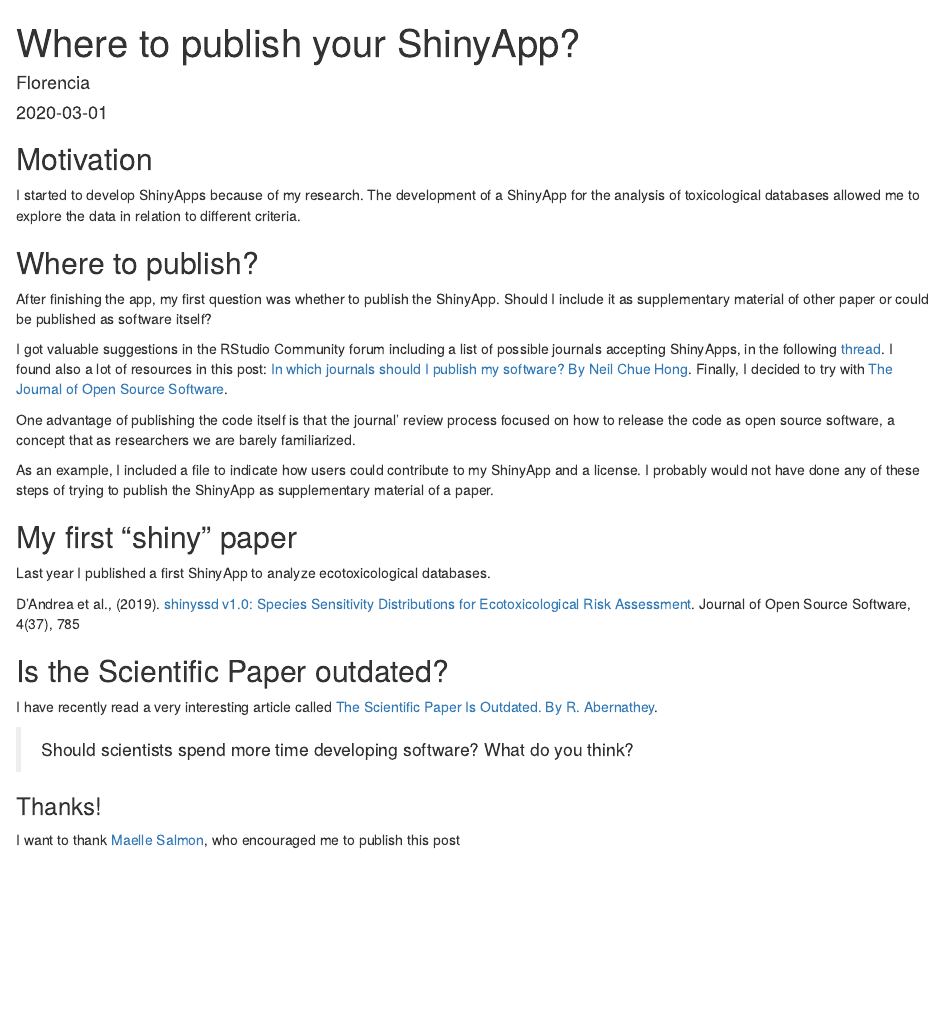
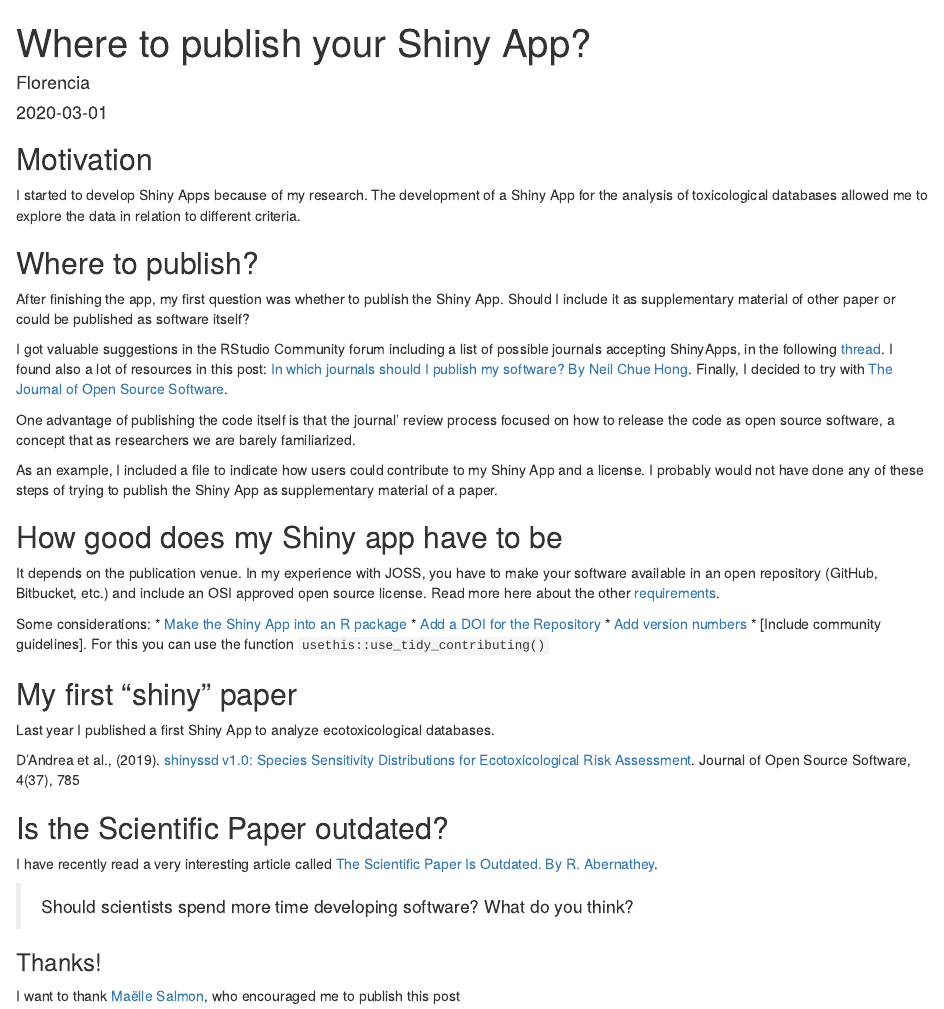
Before and after one commit to flor14/florblog, an R Markdown document (content/post/2020-02-27-where-to-publish-your-ShinyApp.en-us.Rmd): the page in a window 1100 px wide, from its top. Rendered offline with R 4.5, knitr and Pandoc, with nearby package versions.

Commit message:
lasquevan

```diff
--- a/content/post/2020-02-27-where-to-publish-your-ShinyApp.en-us.Rmd
+++ b/content/post/2020-02-27-where-to-publish-your-ShinyApp.en-us.Rmd
@@ -1,5 +1,5 @@
 ---
-title: Where to publish your ShinyApp?
+title: Where to publish your Shiny App?
 author: Florencia
 date: '2020-03-01'
 slug: where-to-publish-your-ShinyApp.en-us
@@ -20,25 +20,35 @@ thumbnailImage:
 thumbnailImagePosition: left
 coverimage:
   https://res.cloudinary.com/flor/image/upload/v1582548588/2_k0l388.png
-summary: "My experience publishing a ShinyApp - Links to lists of Scientific Journals accepting ShinyApps"
+summary: "My experience publishing a Shiny App - Links to lists of Scientific Journals accepting Shiny Apps"
 ---
 
 ## Motivation
-I started to develop ShinyApps because of my research. The development of a ShinyApp for the analysis of toxicological databases allowed me to explore the data in relation to different criteria.
+I started to develop Shiny Apps because of my research. The development of a Shiny App for the analysis of toxicological databases allowed me to explore the data in relation to different criteria.
 
 ## Where to publish?
 
-After finishing the app, my first question was whether to publish the ShinyApp. Should I include it as supplementary material of other paper or could be published as software itself?
+After finishing the app, my first question was whether to publish the Shiny App. Should I include it as supplementary material of other paper or could be published as software itself?
 
 I got valuable suggestions in the RStudio Community forum including a list of possible journals accepting ShinyApps, in the following [thread](https://community.rstudio.com/t/can-i-publish-a-shiny-app-in-a-scientific-journal-how-where/6306). I found also a lot of resources in this post: [In which journals should I publish my software? By Neil Chue Hong](https://www.software.ac.uk/which-journals-should-i-publish-my-software). Finally, I decided to try with [The Journal of Open Source Software](https://joss.theoj.org/).
 
 One advantage of publishing the code itself is that the journal' review process focused on how to release the code as open source software, a concept that as researchers we are barely familiarized.
 
-As an example, I included a file to indicate how users could contribute to my ShinyApp and a license. I probably would not have done any of these steps of trying to publish the ShinyApp as supplementary material of a paper.
+As an example, I included a file to indicate how users could contribute to my Shiny App and a license. I probably would not have done any of these steps of trying to publish the Shiny App as supplementary material of a paper.
+
+## How good does my Shiny app have to be
+
+It depends on the publication venue. In my experience with JOSS, you have to make your software available in an open repository (GitHub, Bitbucket, etc.) and include an OSI approved open source license. Read more here about the other [requirements](https://joss.readthedocs.io/en/latest/submitting.html#submission-requirements).
+
+Some considerations:
+* [Make the Shiny App into an R package](https://support.rstudio.com/hc/en-us/articles/200486488-Developing-Packages-with-RStudio)
+* [Add a DOI for the Repository](https://guides.github.com/activities/citable-code/ )
+* [Add version numbers](http://r-pkgs.had.co.nz/release.html)
+* [Include community guidelines]. For this you can use the function `usethis::use_tidy_contributing()`
 
 ## My first "shiny" paper
 
-Last year I published a first ShinyApp to analyze ecotoxicological databases.
+Last year I published a first Shiny App to analyze ecotoxicological databases.
 
 D’Andrea et al., (2019). [shinyssd v1.0: Species Sensitivity Distributions for Ecotoxicological Risk Assessment](https://joss.theoj.org/papers/10.21105/joss.00785). Journal of Open Source Software,
 4(37), 785
@@ -50,4 +60,4 @@ I have recently read a very interesting article called [The Scientific Paper Is
 > Should scientists spend more time developing software? What do you think?
 
 ### Thanks!
-I want to thank [Maelle Salmon](https://masalmon.eu/), who encouraged me to publish this post
+I want to thank [Maëlle Salmon](https://masalmon.eu/), who encouraged me to publish this post
```
Also changed, not shown: content/post/2020-02-27-donde-publicar-tu-shinyapp.es-es.Rmd (+16 -6 lines), content/post/2020-02-27-donde-publicar-tu-shinyapp.es-es.html, content/post/2020-02-27-where-to-publish-your-ShinyApp.en-us.html, 60 other files.
